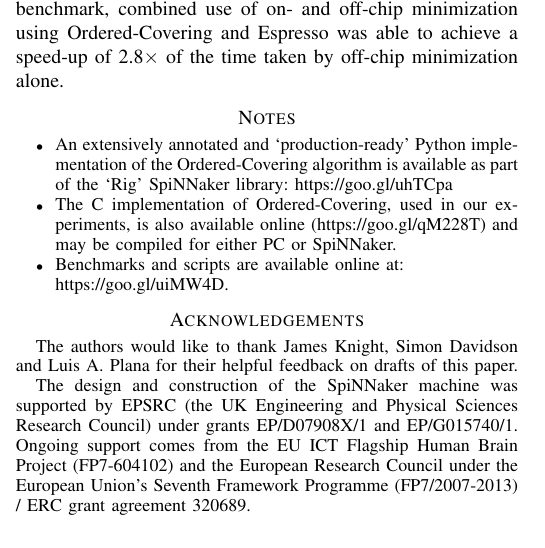
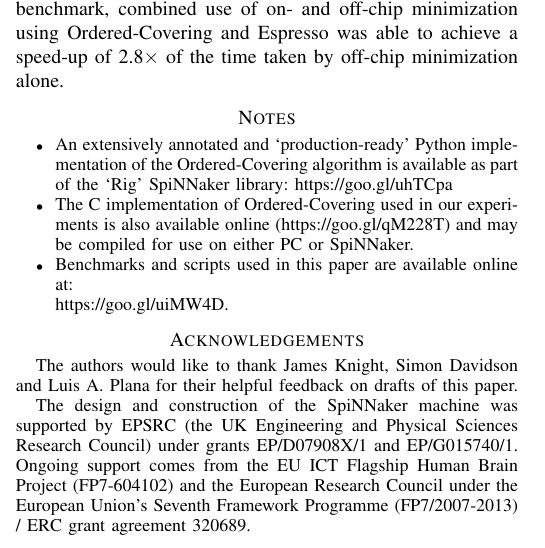
Before and after one commit to mundya/mundy-hpsr2016, a LaTeX paper (routing-table-minimization.tex): part of one column of page 6 of 7, cut so that both start at the same text. Compiled offline with pdfLaTeX.

Commit message:
Fixes to notes
Thanks @mossblaser

```diff
--- a/routing-table-minimization.tex
+++ b/routing-table-minimization.tex
@@ -477,8 +477,8 @@ In contrast, m-Trie minimization~\parencite{Ahmad2007} has been shown to be capa
 \small
 \begin{itemize}
   \item An extensively annotated and `production-ready' Python implementation of the Ordered-Covering algorithm is available as part of the `Rig' SpiNNaker library: \url{https://goo.gl/uhTCpa}
-  \item The C implementation of Ordered-Covering, used in our experiments, is also available online (\url{https://goo.gl/qM228T}) and may be compiled for either PC or SpiNNaker.
-  \item Benchmarks and scripts are available online at: \\\url{https://goo.gl/uiMW4D}.
+  \item The C implementation of Ordered-Covering used in our experiments is also available online (\url{https://goo.gl/qM228T}) and may be compiled for use on either PC or SpiNNaker.
+  \item Benchmarks and scripts used in this paper are available online at: \\\url{https://goo.gl/uiMW4D}.
 \end{itemize}
 
 \section*{Acknowledgements}
```
